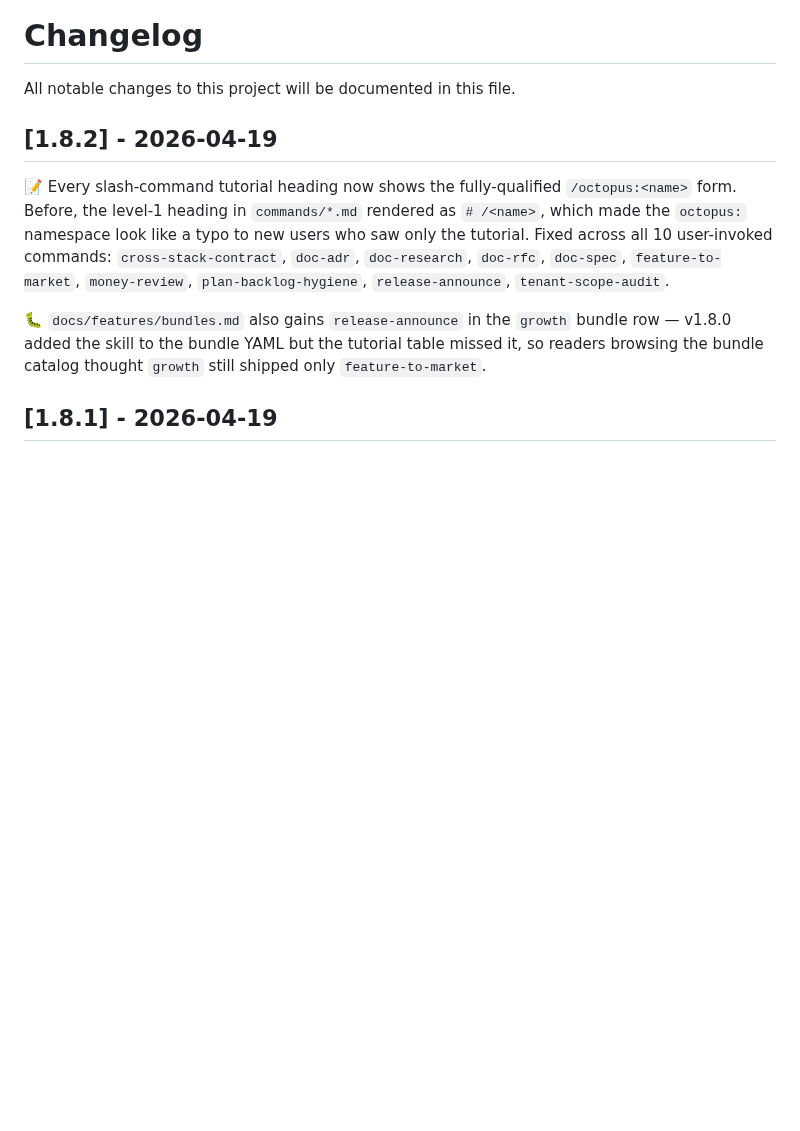
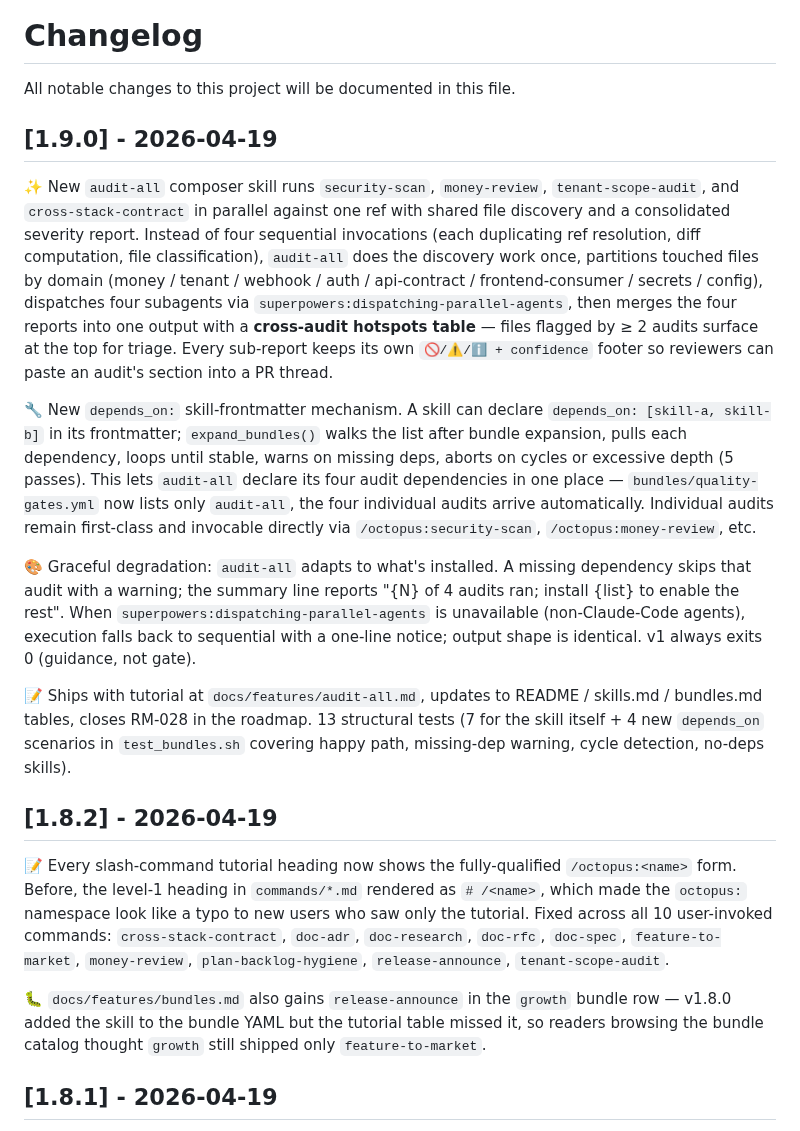
Before and after one commit to leocosta/octopus, a Markdown page: CHANGELOG.md, the part around the change. GitHub-like rendering; blank space fills up the shorter version.

Commit message:
docs: backfill CHANGELOG entry for v1.9.0
The earlier `octopus release commit-changelog` run updated the
README version badge but did not pick up the CHANGELOG entry
because an Edit call failed mid-release. Adding the entry now so
the CHANGELOG matches the tagged release on GitHub.

Co-authored-by: claude <claude@anthropic.com>

```diff
--- a/CHANGELOG.md
+++ b/CHANGELOG.md
@@ -1,6 +1,16 @@
 # Changelog
 
 All notable changes to this project will be documented in this file.
+
+## [1.9.0] - 2026-04-19
+
+✨ New `audit-all` composer skill runs `security-scan`, `money-review`, `tenant-scope-audit`, and `cross-stack-contract` in parallel against one ref with shared file discovery and a consolidated severity report. Instead of four sequential invocations (each duplicating ref resolution, diff computation, file classification), `audit-all` does the discovery work once, partitions touched files by domain (money / tenant / webhook / auth / api-contract / frontend-consumer / secrets / config), dispatches four subagents via `superpowers:dispatching-parallel-agents`, then merges the four reports into one output with a **cross-audit hotspots table** — files flagged by ≥ 2 audits surface at the top for triage. Every sub-report keeps its own `🚫/⚠/ℹ + confidence` footer so reviewers can paste an audit's section into a PR thread.
+
+🔧 New `depends_on:` skill-frontmatter mechanism. A skill can declare `depends_on: [skill-a, skill-b]` in its frontmatter; `expand_bundles()` walks the list after bundle expansion, pulls each dependency, loops until stable, warns on missing deps, aborts on cycles or excessive depth (5 passes). This lets `audit-all` declare its four audit dependencies in one place — `bundles/quality-gates.yml` now lists only `audit-all`, the four individual audits arrive automatically. Individual audits remain first-class and invocable directly via `/octopus:security-scan`, `/octopus:money-review`, etc.
+
+🎨 Graceful degradation: `audit-all` adapts to what's installed. A missing dependency skips that audit with a warning; the summary line reports "{N} of 4 audits ran; install {list} to enable the rest". When `superpowers:dispatching-parallel-agents` is unavailable (non-Claude-Code agents), execution falls back to sequential with a one-line notice; output shape is identical. v1 always exits 0 (guidance, not gate).
+
+📝 Ships with tutorial at `docs/features/audit-all.md`, updates to README / skills.md / bundles.md tables, closes RM-028 in the roadmap. 13 structural tests (7 for the skill itself + 4 new `depends_on` scenarios in `test_bundles.sh` covering happy path, missing-dep warning, cycle detection, no-deps skills).
 
 ## [1.8.2] - 2026-04-19
 
```
